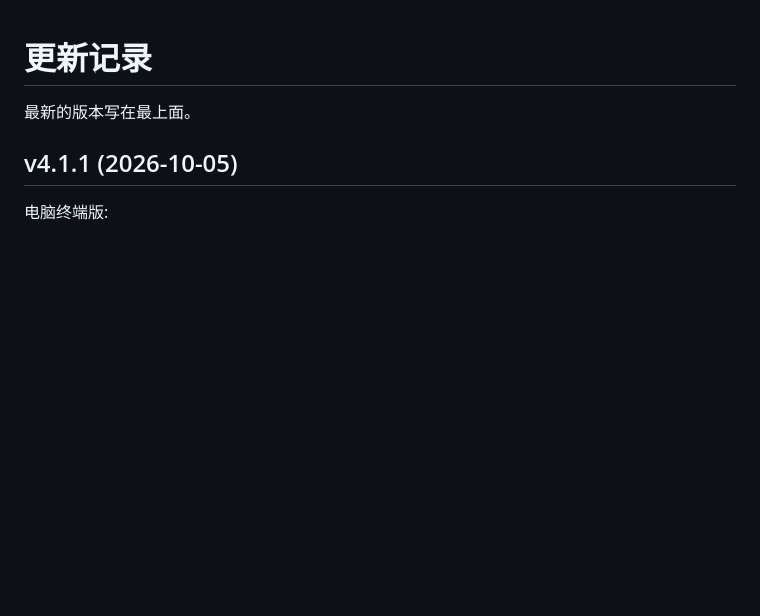
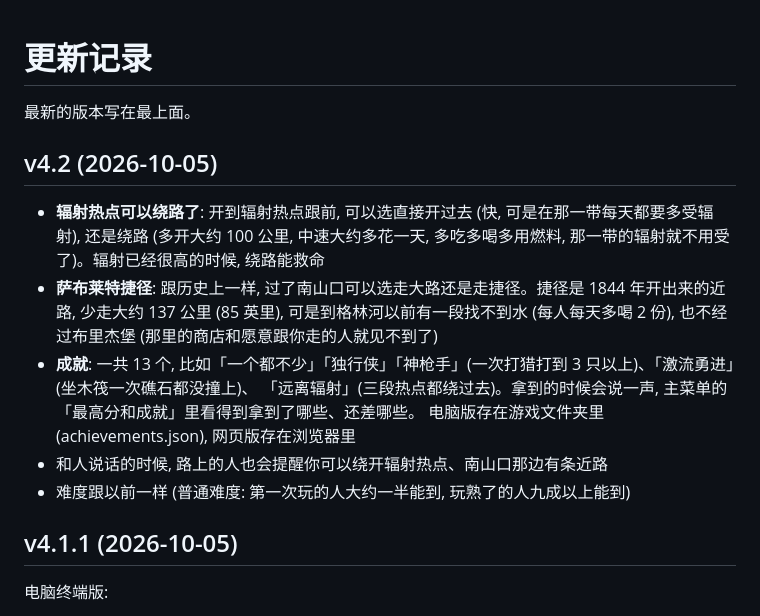
Before and after one commit to aizhang453-hash/wasteland-trail, a Markdown page: CHANGELOG.md, the part around the change. Drawn GitHub-style; blank space fills up the shorter version.

Commit message:
v4.2: 辐射热点可以绕路、萨布莱特捷径、成就, 重录动图
Co-Authored-By: Claude Opus 5.5 <noreply@anthropic.com>

```diff
--- a/CHANGELOG.md
+++ b/CHANGELOG.md
@@ -1,6 +1,18 @@
 # 更新记录
 
 最新的版本写在最上面。
+
+## v4.2 (2026-10-05)
+
+- **辐射热点可以绕路了**: 开到辐射热点跟前, 可以选直接开过去 (快, 可是在那一带每天都要多受辐射),
+  还是绕路 (多开大约 100 公里, 中速大约多花一天, 多吃多喝多用燃料, 那一带的辐射就不用受了)。辐射已经很高的时候, 绕路能救命
+- **萨布莱特捷径**: 跟历史上一样, 过了南山口可以选走大路还是走捷径。捷径是 1844 年开出来的近路, 少走大约 137 公里 (85 英里),
+  可是到格林河以前有一段找不到水 (每人每天多喝 2 份), 也不经过布里杰堡 (那里的商店和愿意跟你走的人就见不到了)
+- **成就**: 一共 13 个, 比如「一个都不少」「独行侠」「神枪手」(一次打猎打到 3 只以上)、「激流勇进」(坐木筏一次礁石都没撞上)、
+  「远离辐射」(三段热点都绕过去)。拿到的时候会说一声, 主菜单的「最高分和成就」里看得到拿到了哪些、还差哪些。
+  电脑版存在游戏文件夹里 (achievements.json), 网页版存在浏览器里
+- 和人说话的时候, 路上的人也会提醒你可以绕开辐射热点、南山口那边有条近路
+- 难度跟以前一样 (普通难度: 第一次玩的人大约一半能到, 玩熟了的人九成以上能到)
 
 ## v4.1.1 (2026-10-05)
 
```
Also changed, not shown: README.md (+9 -6 lines), images/demo.gif, 9 other files.
